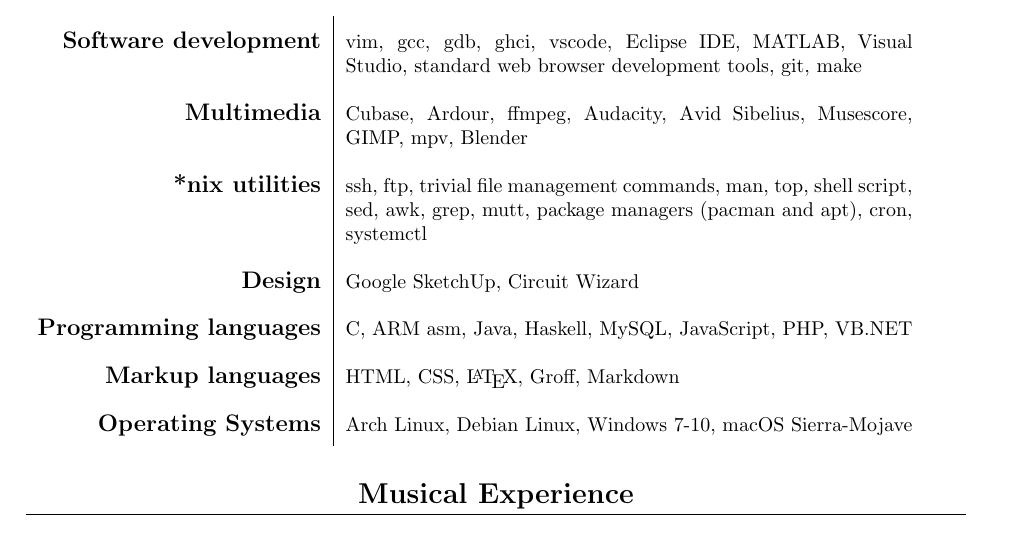
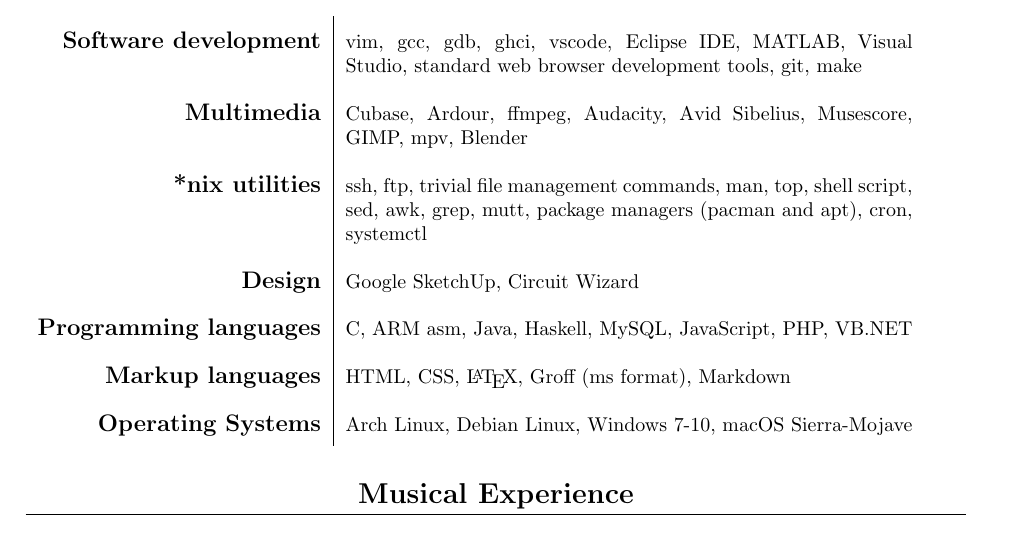
Before and after one commit to raygarner/rays_cv, a LaTeX CV (cv.tex): part of page 1 of 2, cut so that both start at the same text. Compiled offline with pdfLaTeX.

Commit message:
specified groff file format

```diff
--- a/cv.tex
+++ b/cv.tex
@@ -82,7 +82,7 @@
 {\large\bfseries *nix utilities} & {ssh, ftp, trivial file management commands, man, top, shell script, sed, awk, grep, mutt, package managers (pacman and apt), cron, systemctl} \\
 {\large\bfseries Design} & {Google SketchUp, Circuit Wizard} \\
 {\large\bfseries Programming languages} & {C, ARM asm, Java, Haskell, MySQL, JavaScript, PHP, VB.NET}\\
-{\large\bfseries Markup languages} & {HTML, CSS, \LaTeX, Groff, Markdown}\\
+{\large\bfseries Markup languages} & {HTML, CSS, \LaTeX, Groff (ms format), Markdown}\\
 {\large\bfseries Operating Systems} & {Arch Linux, Debian Linux, Windows 7-10, macOS Sierra-Mojave}\\
 
 
```
Also changed, not shown: cv.pdf.
